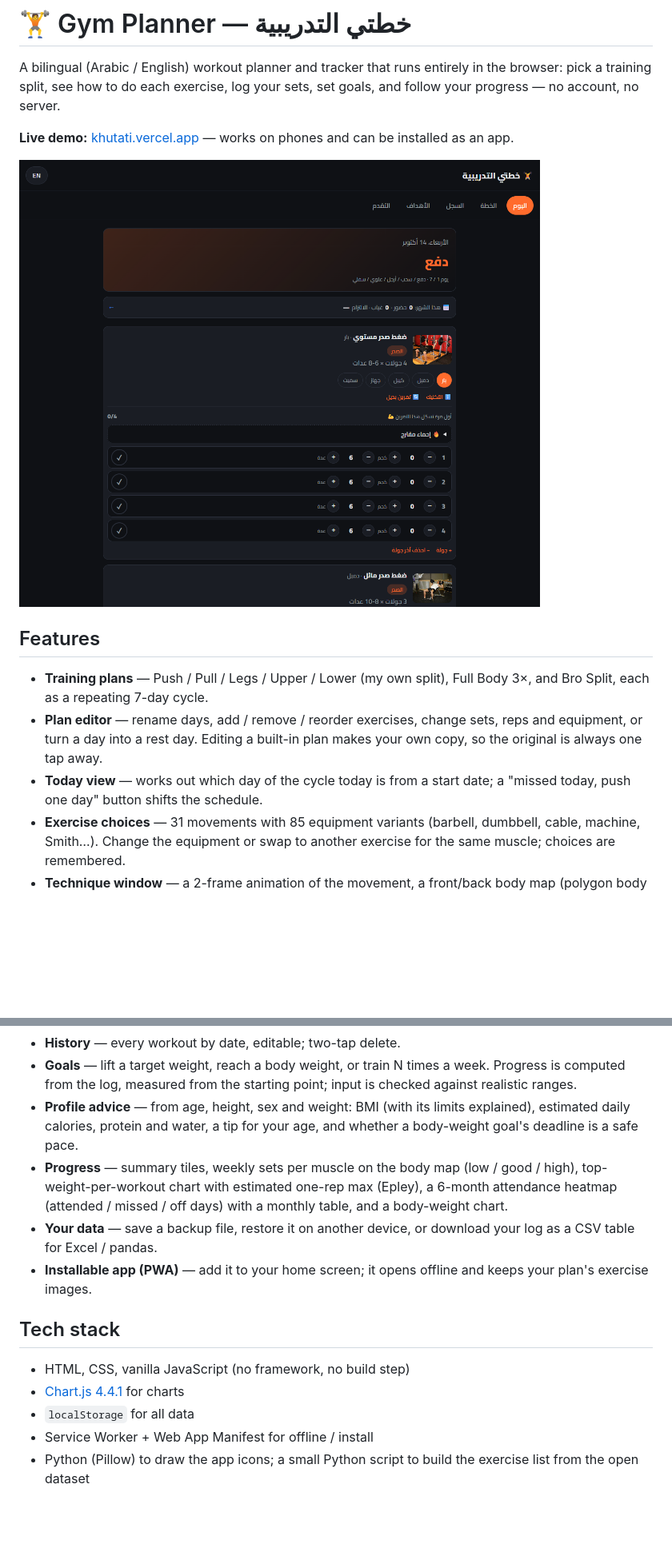
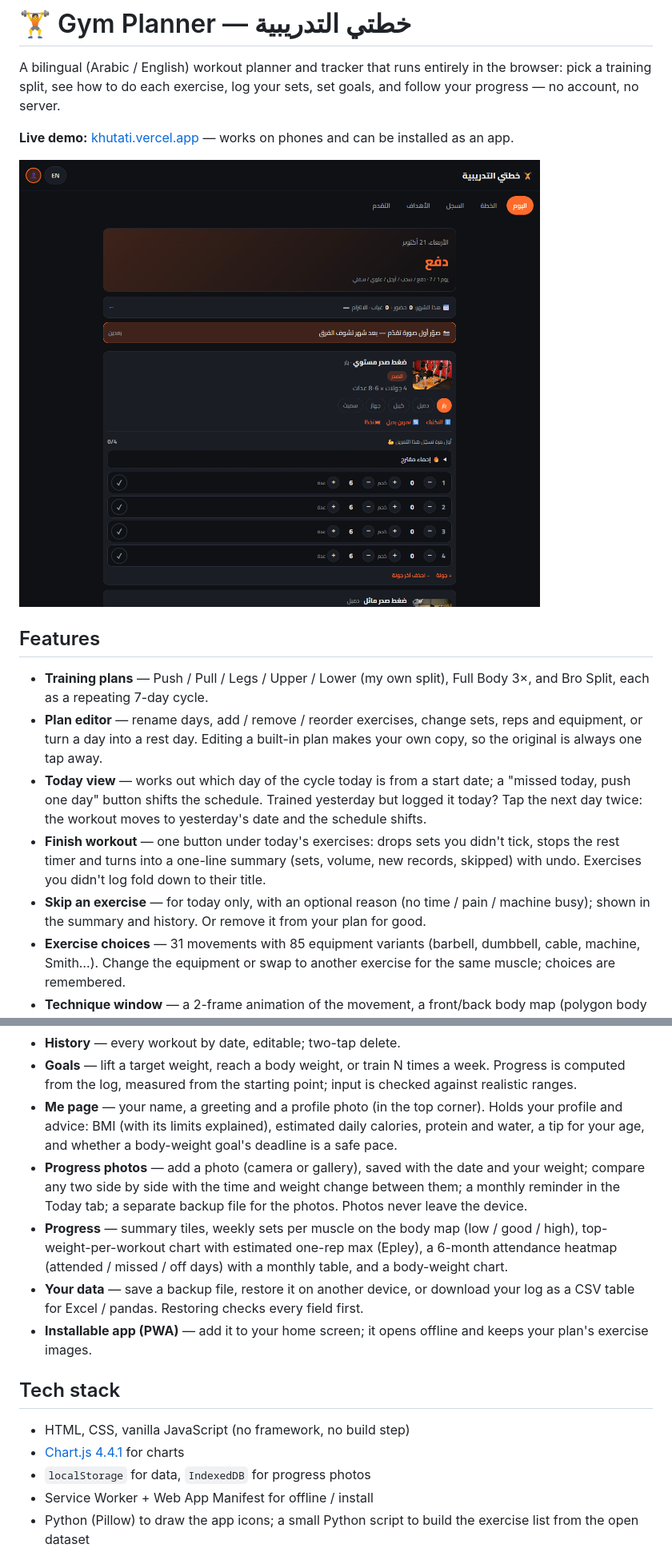
Before and after one commit to 1jjl7/gym-planner, a Markdown page: README.md, 2 parts joined by grey strips. Shown at 80% size. GitHub-like rendering; pictures changed too: screenshots/desktop.png; blank space fills up the shorter version.

Commit message:
README: document finish/skip/Me page/photos and the security fixes; new screenshot
Co-Authored-By: Claude Opus 5.5 <noreply@anthropic.com>

```diff
--- a/README.md
+++ b/README.md
@@ -10,7 +10,9 @@ A bilingual (Arabic / English) workout planner and tracker that runs entirely in
 
 - **Training plans** — Push / Pull / Legs / Upper / Lower (my own split), Full Body 3×, and Bro Split, each as a repeating 7-day cycle.
 - **Plan editor** — rename days, add / remove / reorder exercises, change sets, reps and equipment, or turn a day into a rest day. Editing a built-in plan makes your own copy, so the original is always one tap away.
-- **Today view** — works out which day of the cycle today is from a start date; a "missed today, push one day" button shifts the schedule.
+- **Today view** — works out which day of the cycle today is from a start date; a "missed today, push one day" button shifts the schedule. Trained yesterday but logged it today? Tap the next day twice: the workout moves to yesterday's date and the schedule shifts.
+- **Finish workout** — one button under today's exercises: drops sets you didn't tick, stops the rest timer and turns into a one-line summary (sets, volume, new records, skipped) with undo. Exercises you didn't log fold down to their title.
+- **Skip an exercise** — for today only, with an optional reason (no time / pain / machine busy); shown in the summary and history. Or remove it from your plan for good.
 - **Exercise choices** — 31 movements with 85 equipment variants (barbell, dumbbell, cable, machine, Smith…). Change the equipment or swap to another exercise for the same muscle; choices are remembered.
 - **Technique window** — a 2-frame animation of the movement, a front/back body map (polygon body model) that highlights the target muscle (strong) and helper muscles (light), short technique tips, and an embedded YouTube tutorial for every exercise in my plan (search button for the rest).
 - **Set logging** — weight and reps with − / + buttons, ✓ per set, auto-filled from the last time you did the same exercise with the same equipment.
@@ -20,16 +22,17 @@ A bilingual (Arabic / English) workout planner and tracker that runs entirely in
 - **Personal records** — a gold banner when a ticked set beats your heaviest weight, your estimated one-rep max, or your reps at that weight; the technique window lists your records per exercise.
 - **History** — every workout by date, editable; two-tap delete.
 - **Goals** — lift a target weight, reach a body weight, or train N times a week. Progress is computed from the log, measured from the starting point; input is checked against realistic ranges.
-- **Profile advice** — from age, height, sex and weight: BMI (with its limits explained), estimated daily calories, protein and water, a tip for your age, and whether a body-weight goal's deadline is a safe pace.
+- **Me page** — your name, a greeting and a profile photo (in the top corner). Holds your profile and advice: BMI (with its limits explained), estimated daily calories, protein and water, a tip for your age, and whether a body-weight goal's deadline is a safe pace.
+- **Progress photos** — add a photo (camera or gallery), saved with the date and your weight; compare any two side by side with the time and weight change between them; a monthly reminder in the Today tab; a separate backup file for the photos. Photos never leave the device.
 - **Progress** — summary tiles, weekly sets per muscle on the body map (low / good / high), top-weight-per-workout chart with estimated one-rep max (Epley), a 6-month attendance heatmap (attended / missed / off days) with a monthly table, and a body-weight chart.
-- **Your data** — save a backup file, restore it on another device, or download your log as a CSV table for Excel / pandas.
+- **Your data** — save a backup file, restore it on another device, or download your log as a CSV table for Excel / pandas. Restoring checks every field first.
 - **Installable app (PWA)** — add it to your home screen; it opens offline and keeps your plan's exercise images.
 
 ## Tech stack
 
 - HTML, CSS, vanilla JavaScript (no framework, no build step)
 - [Chart.js 4.4.1](https://www.chartjs.org/) for charts
-- `localStorage` for all data
+- `localStorage` for data, `IndexedDB` for progress photos
 - Service Worker + Web App Manifest for offline / install
 - Python (Pillow) to draw the app icons; a small Python script to build the exercise list from the open dataset
 
```
Also changed, not shown: other parts of README.md (+21 -4 lines).
